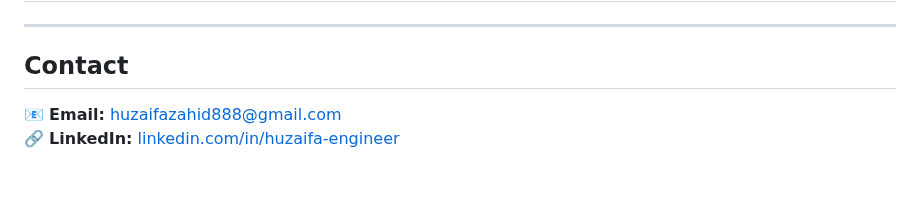
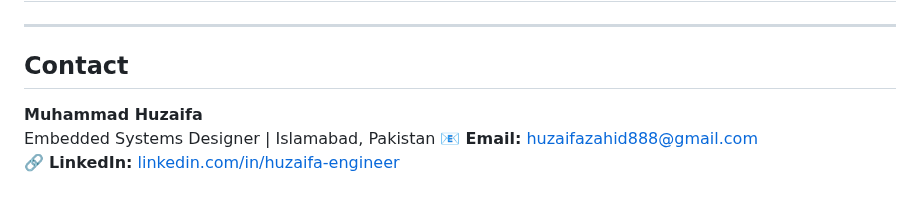
Before and after one commit to huzaifazahid888/huzaifazahid888.github.io, a Markdown page: README.md, the part around the change. Rendered like a GitHub page.

Commit message:
Add contact information for Muhammad Huzaifa

```diff
--- a/README.md
+++ b/README.md
@@ -74,5 +74,7 @@ My passion lies in the intersection of **embedded control**, **robotics**, and *
 ---
 
 ##  Contact
+**Muhammad Huzaifa**
+Embedded Systems Designer | Islamabad, Pakistan
 📧 **Email:** [huzaifazahid888@gmail.com](mailto:huzaifazahid888@gmail.com)
 🔗 **LinkedIn:** [linkedin.com/in/huzaifa-engineer](https://linkedin.com/in/huzaifa-engineer)
```
